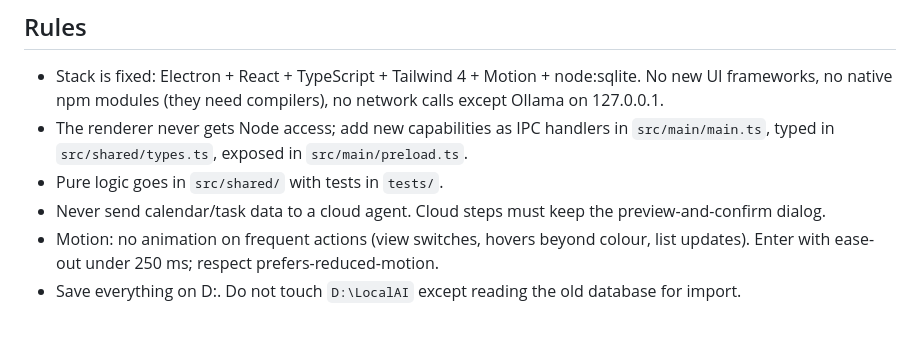
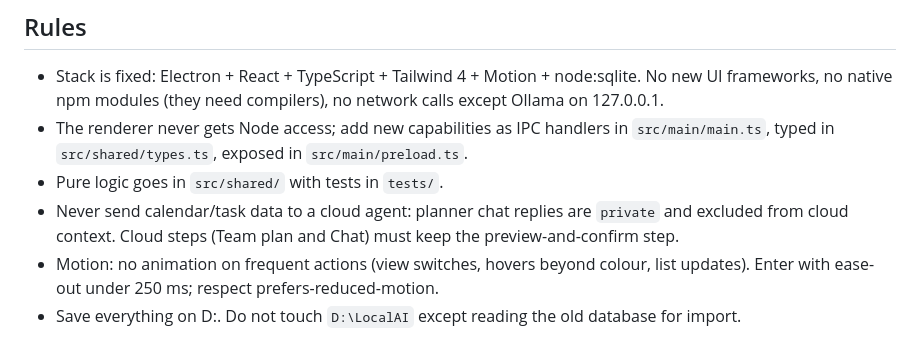
Before and after one commit to duytung13pro/local-personal-assistant, a Markdown page: AGENTS.md, the part around the change. Drawn GitHub-style.

```diff
--- a/AGENTS.md
+++ b/AGENTS.md
@@ -11,7 +11,8 @@
 - The renderer never gets Node access; add new capabilities as IPC handlers in `src/main/main.ts`, typed in
   `src/shared/types.ts`, exposed in `src/main/preload.ts`.
 - Pure logic goes in `src/shared/` with tests in `tests/`.
-- Never send calendar/task data to a cloud agent. Cloud steps must keep the preview-and-confirm dialog.
+- Never send calendar/task data to a cloud agent: planner chat replies are `private` and excluded from cloud context.
+  Cloud steps (Team plan and Chat) must keep the preview-and-confirm step.
 - Motion: no animation on frequent actions (view switches, hovers beyond colour, list updates). Enter with
   ease-out under 250 ms; respect prefers-reduced-motion.
 - Save everything on D:. Do not touch `D:\LocalAI` except reading the old database for import.
```
Also changed, not shown: README.md (+15 -5 lines), docs/chat.png (added), docs/team.png, 14 other files.
